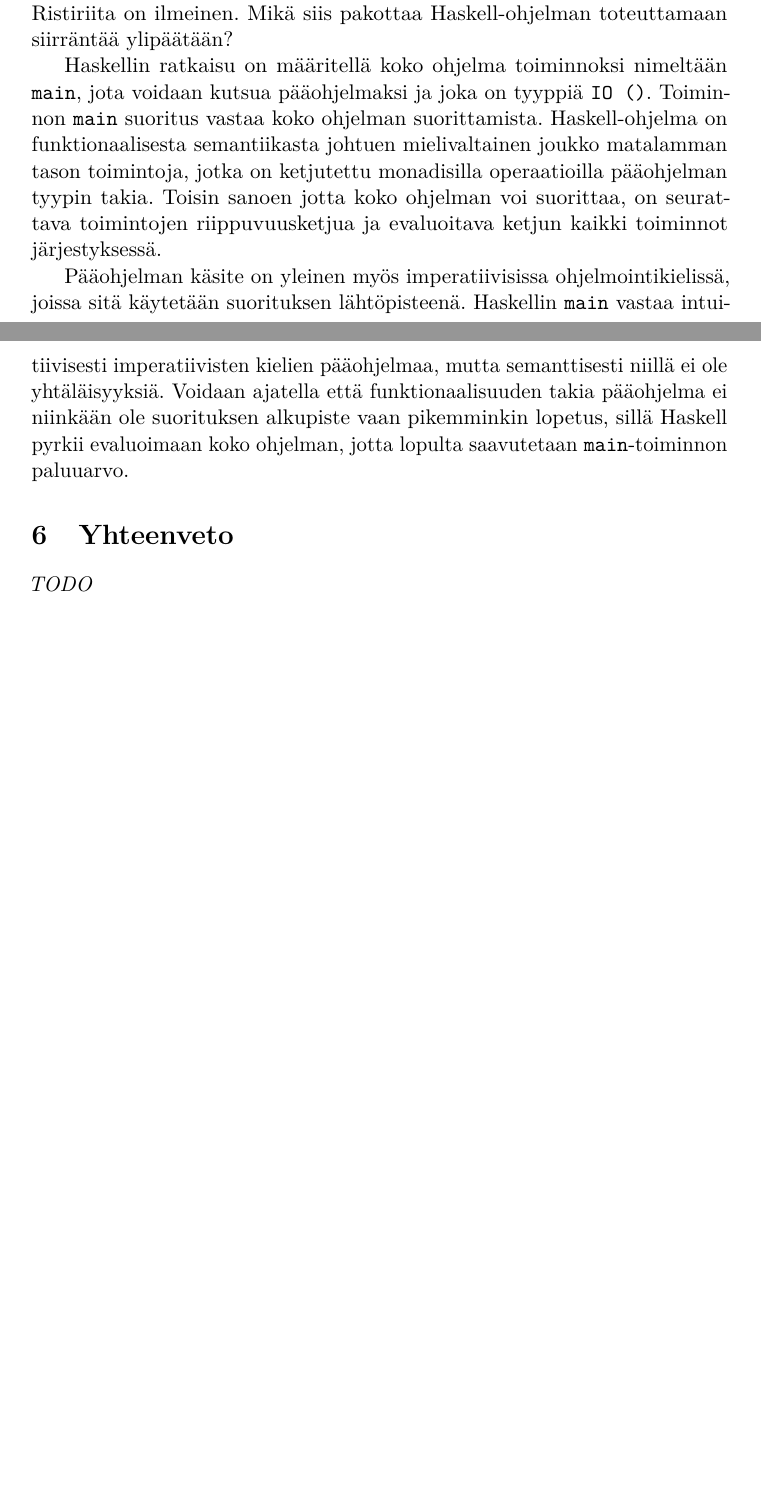
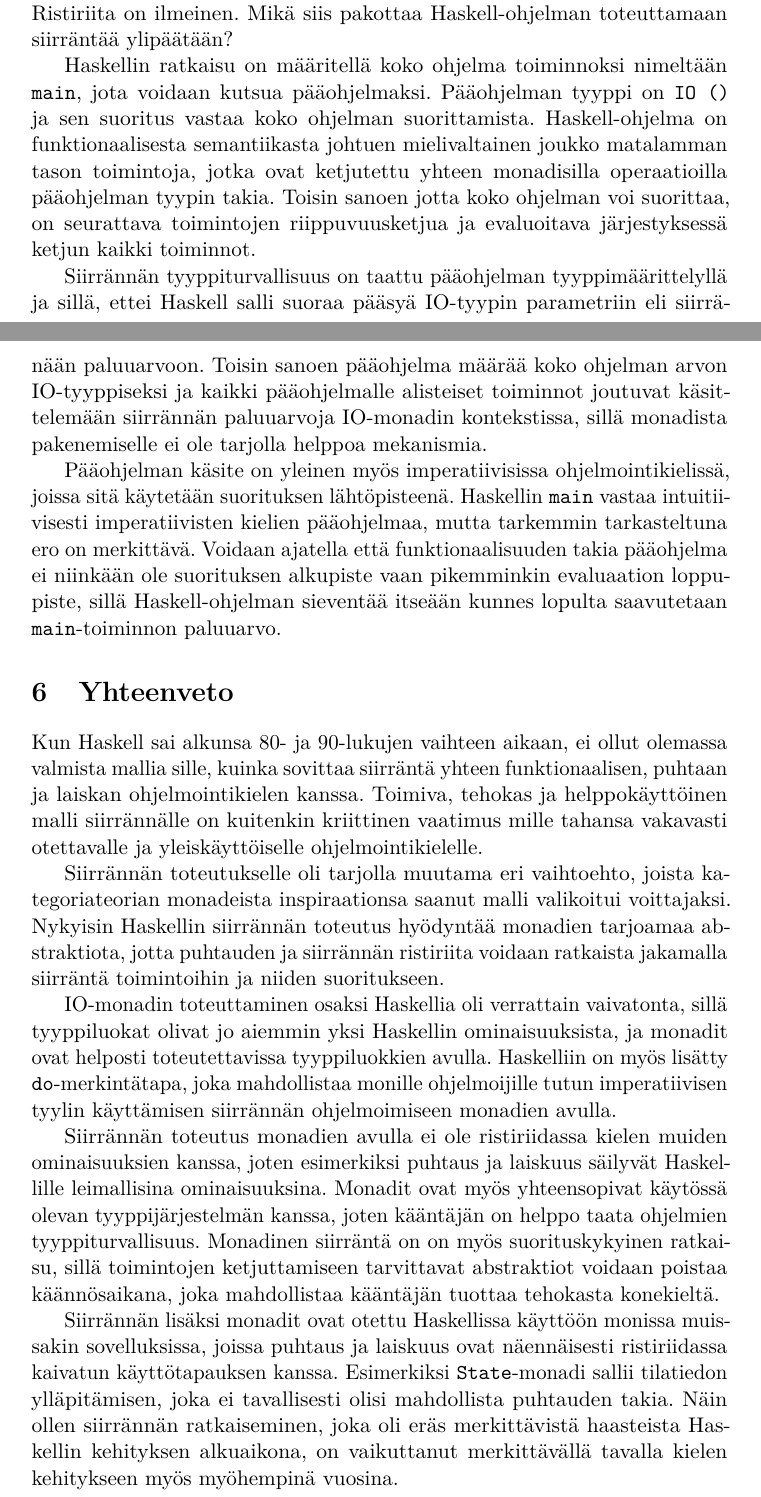
Before and after one commit to tstarck/kandi, a LaTeX document (kandi.tex): two parts of pages 19 and 20 of 20 before the commit and two parts of pages 19 and 20 of 21 after it, joined at a grey line, cut so that both start at the same text, the shorter picture padded with empty space. Compiled offline with pdfLaTeX.

Commit message:
Yhteenveto ja sananen IO-konstruktorista

```diff
--- a/kandi.tex
+++ b/kandi.tex
@@ -39,9 +39,10 @@ Teoreettisen viitekehyksen lisäksi tutkielma selittää kuinka Haskellin IO-mon
 sen avulla on helppoa toteuttaa siirräntää.
 }
 
-\classification{\protext{ \\
+\classification{ \\
 Software and its engineering $\rightarrow$ Software notations and tools $\rightarrow$ General
-programming languages $\rightarrow$ Language types $\rightarrow$ Functional languages}}
+programming languages $\rightarrow$ Language types $\rightarrow$ Functional languages
+}
 
 \keywords{Haskell, siirräntä, funktionaalinen ohjelmointi, monadit}
 
@@ -799,32 +801,63 @@ kaikkea sivuvaikutusten aiheuttamista, mutta Haskell on puhdas ja puhtaus tarkoi
 välttämistä. Ristiriita on ilmeinen. Mikä siis pakottaa Haskell-ohjelman toteuttamaan siirräntää
 ylipäätään?
 
-% Toiminnon ja suorituksen erottelu johtaa luonnollisesti kysymykseen siitä, mikä saa aikaan
-% toimintojen suorittamisen?
+Haskellin ratkaisu on määritellä koko ohjelma toiminnoksi nimeltään \code{main}, jota voidaan kutsua
+pääohjelmaksi. Pääohjelman tyyppi on \code{IO ()} ja sen suoritus vastaa koko ohjelman
+suorittamista. Haskell-ohjelma on funktionaalisesta semantiikasta johtuen mielivaltainen joukko
+matalamman tason toimintoja, jotka ovat ketjutettu yhteen monadisilla operaatioilla pääohjelman
+tyypin takia. Toisin sanoen jotta koko ohjelman voi suorittaa, on seurattava toimintojen
+riippuvuusketjua ja evaluoitava järjestyksessä ketjun kaikki toiminnot.
 
-Haskellin ratkaisu on määritellä koko ohjelma toiminnoksi nimeltään \code{main}, jota voidaan kutsua
-pääohjelmaksi ja joka on tyyppiä \code{IO ()}. Toiminnon \code{main} suoritus vastaa koko ohjelman
-suorittamista. Haskell-ohjelma on funktionaalisesta semantiikasta johtuen mielivaltainen joukko
-matalamman tason toimintoja, jotka on ketjutettu monadisilla operaatioilla pääohjelman tyypin takia.
-Toisin sanoen jotta koko ohjelman voi suorittaa, on seurattava toimintojen riippuvuusketjua ja
-evaluoitava ketjun kaikki toiminnot järjestyksessä.
+Siirrännän tyyppiturvallisuus on taattu pääohjelman tyyppimäärittelyllä ja sillä, ettei Haskell
+salli suoraa pääsyä IO-tyypin parametriin eli siirränään paluuarvoon. Toisin sanoen pääohjelma
+määrää koko ohjelman arvon IO-tyyppiseksi ja kaikki pääohjelmalle alisteiset toiminnot joutuvat
+käsittelemään siirrännän paluuarvoja IO-monadin kontekstissa, sillä monadista pakenemiselle ei ole
+tarjolla helppoa mekanismia.
 
 Pääohjelman käsite on yleinen myös imperatiivisissa ohjelmointikielissä, joissa sitä käytetään
 suorituksen lähtöpisteenä. Haskellin \code{main} vastaa intuitiivisesti imperatiivisten kielien
-pääohjelmaa, mutta semanttisesti niillä ei ole yhtäläisyyksiä. Voidaan ajatella että
-funktionaalisuuden takia pääohjelma ei niinkään ole suorituksen alkupiste vaan pikemminkin lopetus,
-sillä Haskell pyrkii evaluoimaan koko ohjelman, jotta lopulta saavutetaan \code{main}-toiminnon
-paluuarvo.
+pääohjelmaa, mutta tarkemmin tarkasteltuna ero on merkittävä. Voidaan ajatella että
+funktionaalisuuden takia pääohjelma ei niinkään ole suorituksen alkupiste vaan pikemminkin
+evaluaation loppupiste, sillä Haskell-ohjelman sieventää itseään kunnes lopulta saavutetaan
+\code{main}-toiminnon paluuarvo.
 
-
-% motivaatio / miksi
-% miksi IO: turvallinen, puhtaus
-% lopulta IO on ccall, mutta monadit tuovat sivuvaikutukset funktionaaliseen kieleen
-% IO ei paljasta konstruktoria, joten turvallinen (ehkä oma subsection)
 
 \section{Yhteenveto}
 
-\fixme{TODO}
+Kun Haskell sai alkunsa 80- ja 90-lukujen vaihteen aikaan, ei ollut olemassa valmista mallia sille,
+kuinka sovittaa siirräntä yhteen funktionaalisen, puhtaan ja laiskan ohjelmointikielen kanssa.
+Toimiva, tehokas ja helppokäyttöinen malli siirrännälle on kuitenkin kriittinen vaatimus mille
+tahansa vakavasti otettavalle ja yleiskäyttöiselle ohjelmointikielelle.
+
+% nyt pitää jossain mainita, että oli muutama eri vaihtoetho ennen kuin monadit
+
+Siirrännän toteutukselle oli tarjolla muutama eri vaihtoehto, joista kategoriateorian monadeista
+inspiraationsa saanut malli valikoitui voittajaksi. Nykyisin Haskellin siirrännän toteutus hyödyntää
+monadien tarjoamaa abstraktiota, jotta puhtauden ja siirrännän ristiriita voidaan ratkaista
+jakamalla siirräntä toimintoihin ja niiden suoritukseen.
+
+%Toiminnot sopivat Haskelliin sillä ne voidaan tyypittää, tyyppitarkastaa ja ketjuttaa samalla
+%tavalla kuin mitkä tahansa muut funktiot.
+
+IO-monadin toteuttaminen osaksi Haskellia oli verrattain vaivatonta, sillä tyyppiluokat olivat jo
+aiemmin yksi Haskellin ominaisuuksista, ja monadit ovat helposti toteutettavissa tyyppiluokkien
+avulla. Haskelliin on myös lisätty \verb|do|-merkintätapa, joka mahdollistaa monille ohjelmoijille
+tutun imperatiivisen tyylin käyttämisen siirrännän ohjelmoimiseen monadien avulla.
+
+Siirrännän toteutus monadien avulla ei ole ristiriidassa kielen muiden ominaisuuksien kanssa, joten
+esimerkiksi puhtaus ja laiskuus säilyvät Haskellille leimallisina ominaisuuksina. Monadit ovat myös
+yhteensopivat käytössä olevan tyyppijärjestelmän kanssa, joten kääntäjän on helppo taata ohjelmien
+tyyppiturvallisuus. Monadinen siirräntä on on myös suorituskykyinen ratkaisu, sillä toimintojen
+ketjuttamiseen tarvittavat abstraktiot voidaan poistaa käännösaikana, joka mahdollistaa kääntäjän
+tuottaa tehokasta konekieltä.
+
+Siirrännän lisäksi monadit ovat otettu Haskellissa käyttöön monissa muissakin sovelluksissa, joissa
+puhtaus ja laiskuus ovat näennäisesti ristiriidassa kaivatun käyttötapauksen kanssa. Esimerkiksi
+\code{State}-monadi sallii tilatiedon ylläpitämisen, joka ei tavallisesti olisi mahdollista
+puhtauden takia. Näin ollen siirrännän ratkaiseminen, joka oli eräs merkittävistä haasteista
+Haskellin kehityksen alkuaikona, on vaikuttanut merkittävällä tavalla kielen kehitykseen myös
+myöhempinä vuosina.
+
 
 %  Kertausta
 % Kaikki siirräntä Haskellissa on IO-tyyppiä, joten kaikki siirräntä tapahtuu IO-monadin kontekstissa.
```
Also changed, not shown: kandi.tex (7 more changed lines).
